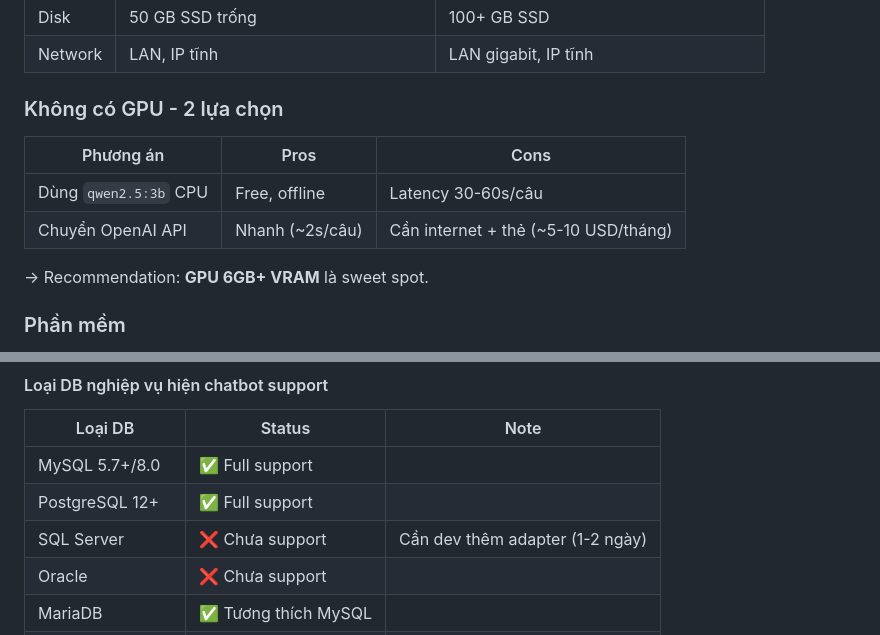
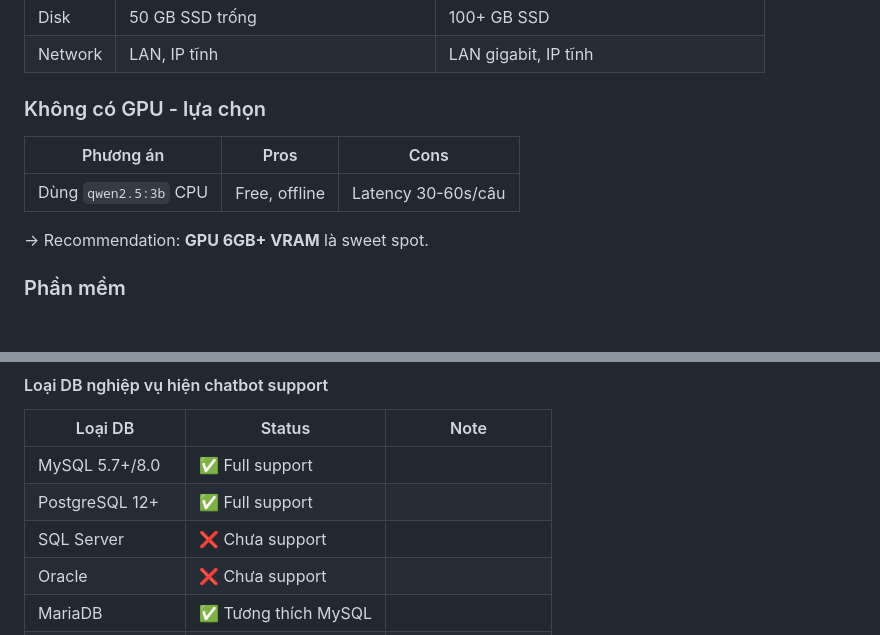
Before and after one commit to nhatanh230804-max/hospital-chatbot-studio, a Markdown page: HUONG-DAN-IT.md, 2 parts joined by grey strips. Rendered like a GitHub page; blank space fills up the shorter version.

```diff
--- a/HUONG-DAN-IT.md
+++ b/HUONG-DAN-IT.md
@@ -95,12 +95,11 @@ AnythingLLM + Ollama dùng tài nguyên lớn (GPU, RAM 8-16GB). Tách riêng đ
 | Disk    | 50 GB SSD trống                     | 100+ GB SSD                       |
 | Network | LAN, IP tĩnh                        | LAN gigabit, IP tĩnh              |
 
-### Không có GPU - 2 lựa chọn
+### Không có GPU -  lựa chọn
 
 | Phương án             | Pros            | Cons                                 |
 | --------------------- | --------------- | ------------------------------------ |
 | Dùng `qwen2.5:3b` CPU | Free, offline   | Latency 30-60s/câu                   |
-| Chuyển OpenAI API     | Nhanh (~2s/câu) | Cần internet + thẻ (~5-10 USD/tháng) |
 
 → Recommendation: **GPU 6GB+ VRAM** là sweet spot.
 
@@ -639,7 +638,7 @@ Nếu hiện → kết nối tới MySQL native thành công.
 | -------------- | -------------------- | ------------------------------- |
 | MySQL 5.7+/8.0 | ✅ Full support      |                                 |
 | PostgreSQL 12+ | ✅ Full support      |                                 |
-| SQL Server     | ❌ Chưa support      | Cần dev thêm adapter (1-2 ngày) |
+| SQL Server     | ❌ Chưa support      |                                 |
 | Oracle         | ❌ Chưa support      |                                 |
 | MariaDB        | ✅ Tương thích MySQL |                                 |
 | MongoDB/NoSQL  | ❌ Không support     | Chatbot dùng SQL                |
```
Also changed, not shown: other parts of HUONG-DAN-IT.md (+2 -2 lines), README.md (+1 -1 lines).
